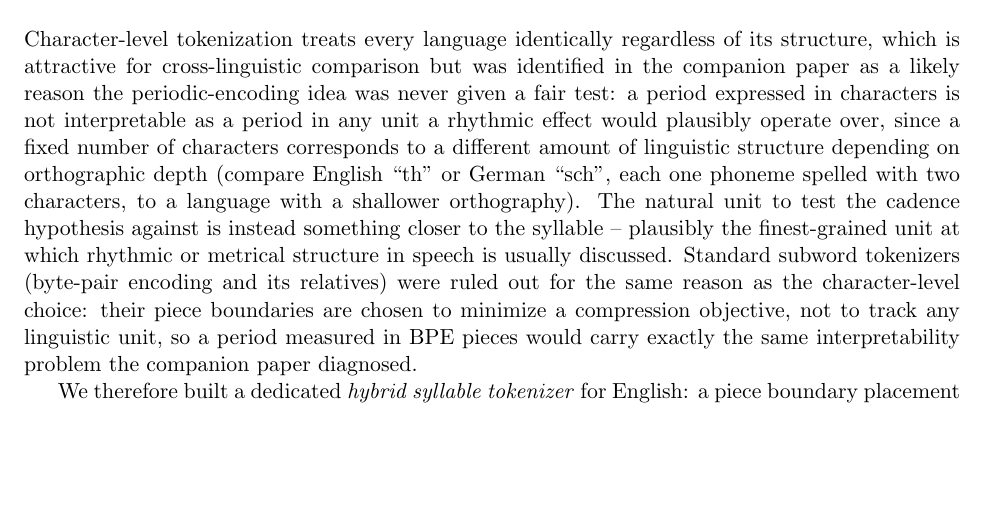
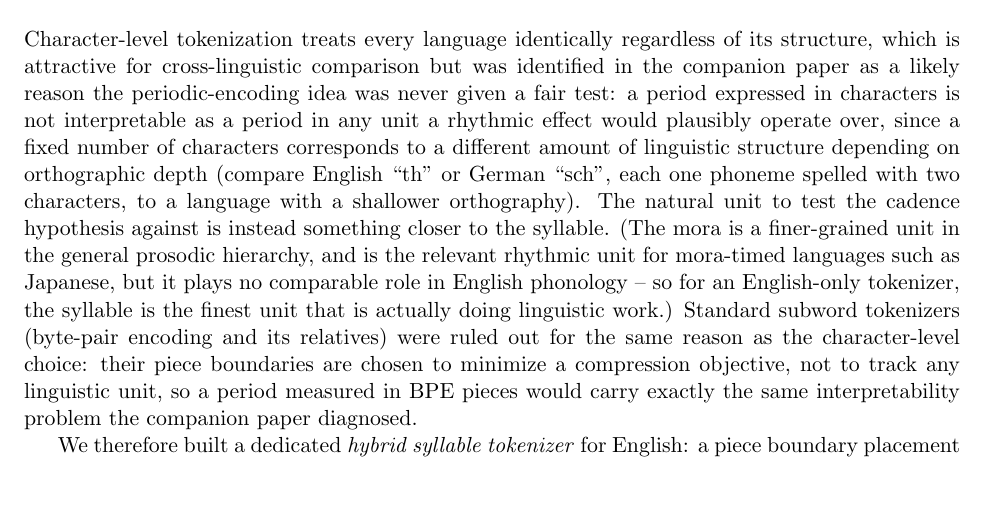
Before and after one commit to nav-nab/language-cadence-2, a LaTeX paper (writeup/paper.tex): part of page 2 of 15 before the commit and part of page 2 of 16 after it, cut so that both start at the same text, the shorter picture padded with empty space. Compiled offline with pdfLaTeX.

Commit message:
Correct overclaim about the syllable's status in the rhythm literature
The mora, not the syllable, is the generally-cited finest-grained unit
in the prosodic hierarchy (it is the organizing rhythmic unit for
mora-timed languages like Japanese). Narrowed the claim to what's
actually defensible: the syllable is the finest unit doing real
linguistic work specifically for English, which has no comparable
moraic organization.

```diff
--- a/writeup/paper.tex
+++ b/writeup/paper.tex
@@ -31,7 +31,7 @@ The tokenizer is, in our view, as substantial a contribution of this project as
 \section{Tokenizer}
 \label{sec:tokenizer}
 
-Character-level tokenization treats every language identically regardless of its structure, which is attractive for cross-linguistic comparison but was identified in the companion paper as a likely reason the periodic-encoding idea was never given a fair test: a period expressed in characters is not interpretable as a period in any unit a rhythmic effect would plausibly operate over, since a fixed number of characters corresponds to a different amount of linguistic structure depending on orthographic depth (compare English ``th'' or German ``sch'', each one phoneme spelled with two characters, to a language with a shallower orthography). The natural unit to test the cadence hypothesis against is instead something closer to the syllable -- plausibly the finest-grained unit at which rhythmic or metrical structure in speech is usually discussed. Standard subword tokenizers (byte-pair encoding and its relatives) were ruled out for the same reason as the character-level choice: their piece boundaries are chosen to minimize a compression objective, not to track any linguistic unit, so a period measured in BPE pieces would carry exactly the same interpretability problem the companion paper diagnosed.
+Character-level tokenization treats every language identically regardless of its structure, which is attractive for cross-linguistic comparison but was identified in the companion paper as a likely reason the periodic-encoding idea was never given a fair test: a period expressed in characters is not interpretable as a period in any unit a rhythmic effect would plausibly operate over, since a fixed number of characters corresponds to a different amount of linguistic structure depending on orthographic depth (compare English ``th'' or German ``sch'', each one phoneme spelled with two characters, to a language with a shallower orthography). The natural unit to test the cadence hypothesis against is instead something closer to the syllable. (The mora is a finer-grained unit in the general prosodic hierarchy, and is the relevant rhythmic unit for mora-timed languages such as Japanese, but it plays no comparable role in English phonology -- so for an English-only tokenizer, the syllable is the finest unit that is actually doing linguistic work.) Standard subword tokenizers (byte-pair encoding and its relatives) were ruled out for the same reason as the character-level choice: their piece boundaries are chosen to minimize a compression objective, not to track any linguistic unit, so a period measured in BPE pieces would carry exactly the same interpretability problem the companion paper diagnosed.
 
 We therefore built a dedicated \emph{hybrid syllable tokenizer} for English: a piece boundary placement that is anchored to a genuine linguistic count (dictionary syllable counts) wherever that ground truth is available, with a validated fallback where it is not.
 
```
Also changed, not shown: writeup/paper.pdf.
